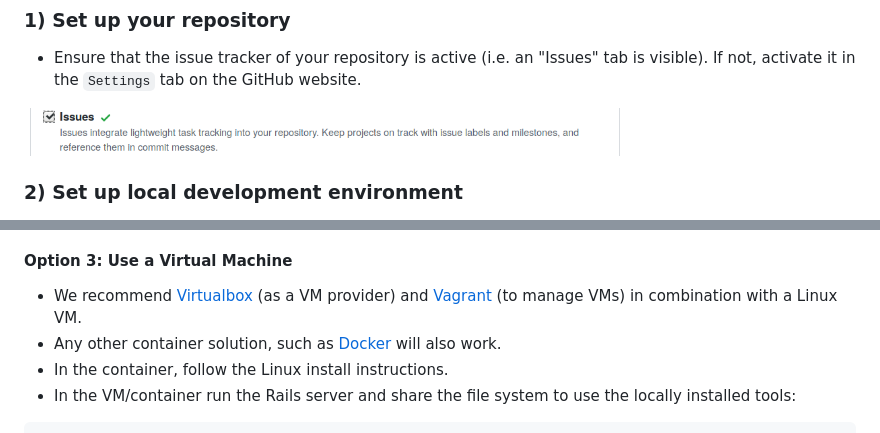
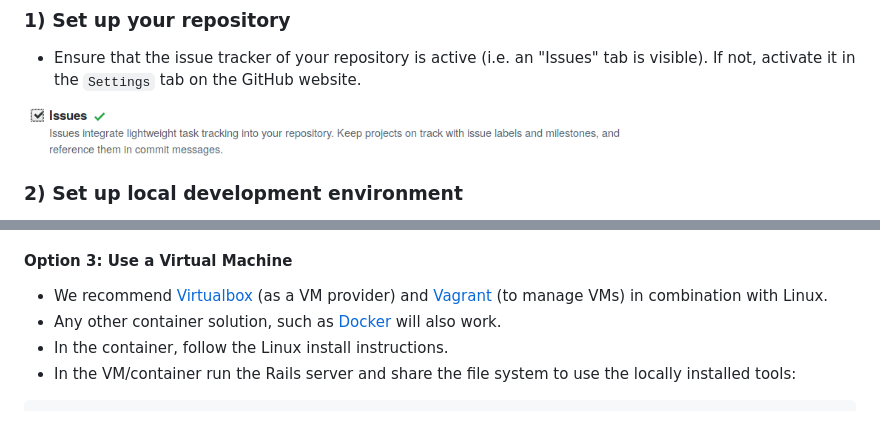
Before and after one commit to hpi-swt2-exercise/rails-intro-exercise, a Markdown page: README.md, 2 parts joined by grey strips. GitHub-like rendering; pictures changed too: .github/gh_issues_setting.png.

Commit message:
Shorter README

```diff
--- a/README.md
+++ b/README.md
@@ -33,7 +33,7 @@ This repository contains an application stub of an academic paper management sys
 * Follow the local setup instructions above
 
 #### Option 3: Use a Virtual Machine
-* We recommend [Virtualbox](https://www.virtualbox.org) (as a VM provider) and [Vagrant](https://gorails.com/guides/using-vagrant-for-rails-development) (to manage VMs) in combination with a Linux VM.
+* We recommend [Virtualbox](https://www.virtualbox.org) (as a VM provider) and [Vagrant](https://gorails.com/guides/using-vagrant-for-rails-development) (to manage VMs) in combination with Linux.
 * Any other container solution, such as [Docker](https://evilmartians.com/chronicles/ruby-on-whales-docker-for-ruby-rails-development) will also work.
 * In the container, follow the Linux install instructions.
 * In the VM/container run the Rails server and share the file system to use the locally installed tools:
```
